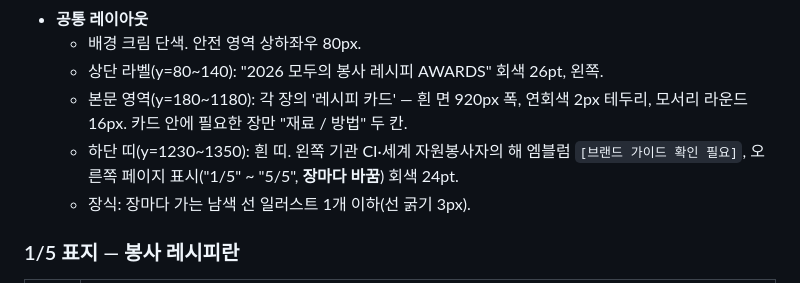
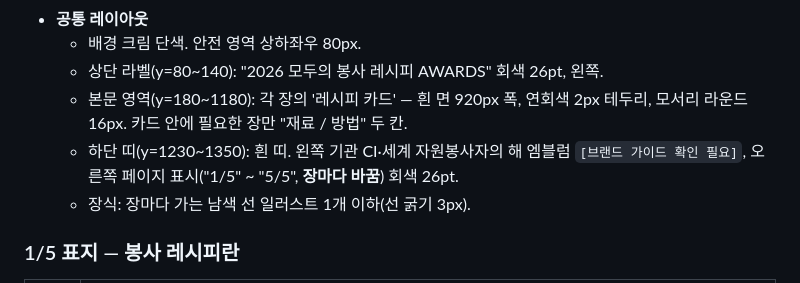
Before and after one commit to handssumboy-oss/my-project, a Markdown page: campaigns/2026-10_recipe-awards/05_디자인.md, the part around the change. Drawn GitHub-style.

Commit message:
Weekly promo plan 2026-W42 (WIP: AWARDS review)
Co-Authored-By: Claude Opus 5.5 <noreply@anthropic.com>
Claude-Session: https://claude.ai/code/session_01R2Msi8ihCaUghvswNeZhzD

```diff
--- a/campaigns/2026-10_recipe-awards/05_디자인.md
+++ b/campaigns/2026-10_recipe-awards/05_디자인.md
@@ -85,7 +85,7 @@
   - 배경 크림 단색. 안전 영역 상하좌우 80px.
   - 상단 라벨(y=80~140): "2026 모두의 봉사 레시피 AWARDS" 회색 26pt, 왼쪽.
   - 본문 영역(y=180~1180): 각 장의 '레시피 카드' — 흰 면 920px 폭, 연회색 2px 테두리, 모서리 라운드 16px. 카드 안에 필요한 장만 "재료 / 방법" 두 칸.
-  - 하단 띠(y=1230~1350): 흰 띠. 왼쪽 기관 CI·세계 자원봉사자의 해 엠블럼 `[브랜드 가이드 확인 필요]`, 오른쪽 페이지 표시("1/5" ~ "5/5", **장마다 바꿈**) 회색 24pt.
+  - 하단 띠(y=1230~1350): 흰 띠. 왼쪽 기관 CI·세계 자원봉사자의 해 엠블럼 `[브랜드 가이드 확인 필요]`, 오른쪽 페이지 표시("1/5" ~ "5/5", **장마다 바꿈**) 회색 26pt.
   - 장식: 장마다 가는 남색 선 일러스트 1개 이하(선 굵기 3px).
 
 ### 1/5 표지 — 봉사 레시피란
```
Also changed, not shown: campaigns/2026-10_recipe-awards/10_검수.md (added, +155 -0 lines).
